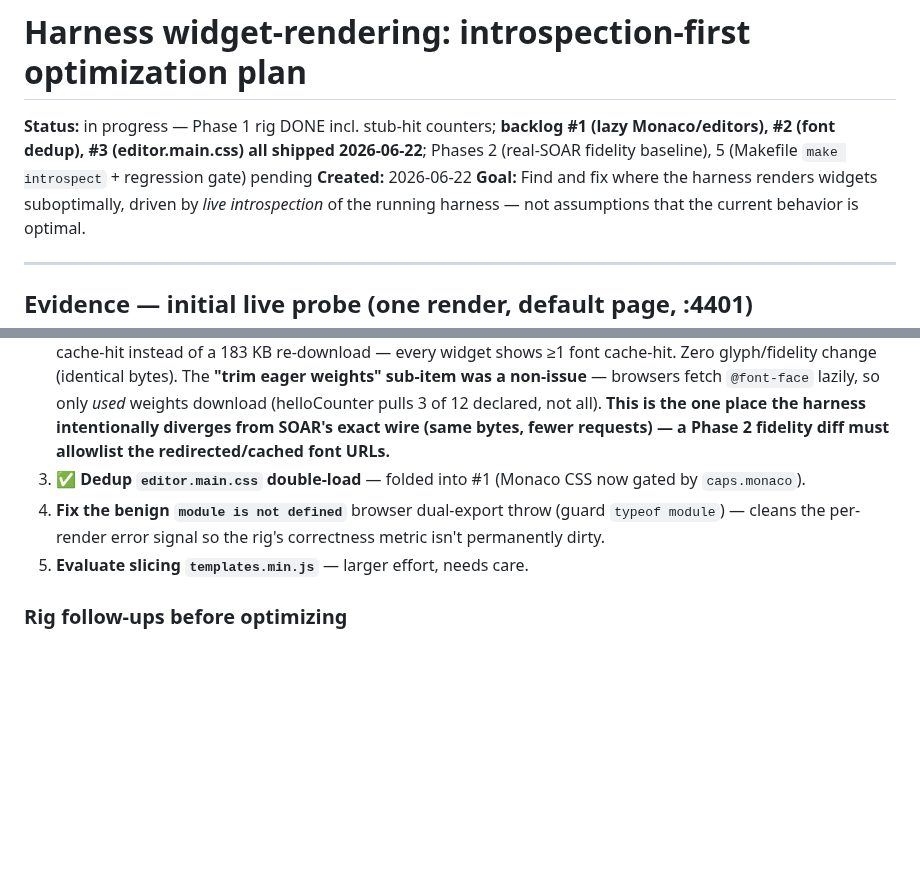
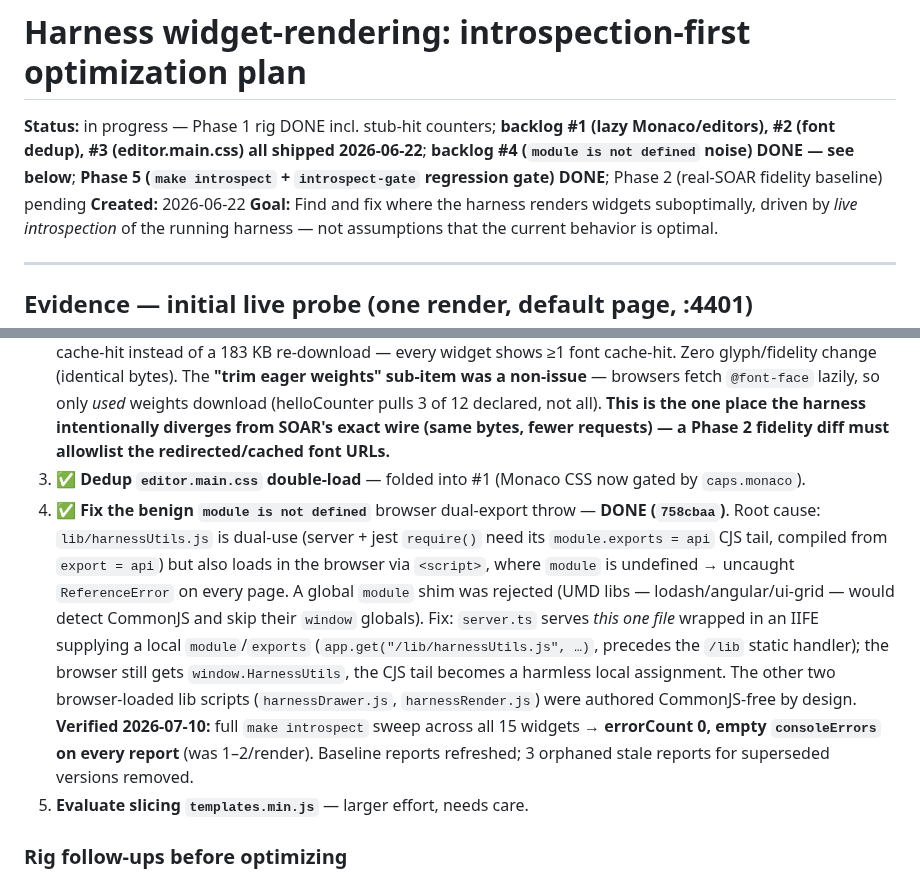
Before and after one commit to ftnt-dspille/fsr-widget-devkit, a Markdown page: fortisoar-widget-harness/docs/INTROSPECTION_OPTIMIZATION_PLAN.md, 2 parts joined by grey strips. GitHub-like rendering; blank space fills up the shorter version.

```diff
--- a/fortisoar-widget-harness/docs/INTROSPECTION_OPTIMIZATION_PLAN.md
+++ b/fortisoar-widget-harness/docs/INTROSPECTION_OPTIMIZATION_PLAN.md
@@ -1,6 +1,6 @@
 # Harness widget-rendering: introspection-first optimization plan
 
-**Status:** in progress — Phase 1 rig DONE incl. stub-hit counters; **backlog #1 (lazy Monaco/editors), #2 (font dedup), #3 (editor.main.css) all shipped 2026-06-22**; Phases 2 (real-SOAR fidelity baseline), 5 (Makefile `make introspect` + regression gate) pending
+**Status:** in progress — Phase 1 rig DONE incl. stub-hit counters; **backlog #1 (lazy Monaco/editors), #2 (font dedup), #3 (editor.main.css) all shipped 2026-06-22**; **backlog #4 (`module is not defined` noise) DONE — see below**; **Phase 5 (`make introspect` + `introspect-gate` regression gate) DONE**; Phase 2 (real-SOAR fidelity baseline) pending
 **Created:** 2026-06-22
 **Goal:** Find and fix where the harness renders widgets suboptimally, driven by *live introspection* of the running harness — not assumptions that the current behavior is optimal.
 
@@ -47,7 +47,7 @@ The rig (`scripts/introspect.ts`) ran against every discovered widget. Numbers a
 1. ✅ **Lazy-load Monaco + TinyMCE per widget capability** — **DONE (2026-06-22)**. Server `scanCapabilities()` statically scans each widget's `.html`/`.js` for editor markers → `caps:{monaco,editors}` on `/_fsr/widgets`. Boot chain gates `preloadMonaco()` on `caps.monaco` and lazy-loads the rich-text CDN stack (`loadRichTextEditors()` — toastui+dompurify+tinymce, formerly static `<head>` tags) on `caps.editors` (awaited, to preserve the pre-bootstrap-ready guarantee). `injectFsrStylesheets()` also drops Monaco's `editor.main.css` for non-Monaco widgets — the only byte that leaked past the JS gate. **Measured:** non-editor widgets (helloCounter, counter, myWidget, byoAppFrame, fortiai, fortisocChat) **14 MB → ~9.9 MB** mounted, **0 Monaco/editor resources**, and the ~150 ms serial `preloadMonaco` boot gap is gone (harnessModule→svc now contiguous). Editor widgets (jinja, actionRenderer, fortiaiAgenticAssistant, c3Charts, dataVisualization) **unchanged & faithful** — still load Monaco/editors and mount. No new no-mounts (the 3 pre-existing no-mounts — fsoc/funnel/jsonToGrid — fail identically on HEAD). Rig now caps-aware: flags eager editor bytes as **expected** (widget declares the cap) vs **LEAK** (it doesn't) — a built-in regression gate for this optimization. 164 jest green.
 2. ✅ **Dedup the double Lato font roots** — **DONE (2026-06-22)**. Root cause: SOAR's `steel.css` ships TWO parallel Lato `@font-face` roots — `/fonts/Lato/Lato-*.woff2` (SOAR-hosted) AND `/node_modules/lato-font/fonts/lato-*/*.woff2` (npm package) — so a render whose text uses a weight declared in both downloads the same glyphs twice. All six npm weights are **byte-IDENTICAL** to their `/fonts/Lato` counterparts (verified by md5), so `server.ts` (a) 302-redirects the npm Lato URLs onto the SOAR-hosted ones (collapses two URLs → one) and (b) rewrites proxied **font** responses from SOAR's `no-store` to `Cache-Control: public, max-age=300` (fonts are immutable) so the unified URL is reused instead of re-fetched. **Measured:** the duplicate weight is now a ~300 B cache-hit instead of a 183 KB re-download — every widget shows ≥1 font cache-hit. Zero glyph/fidelity change (identical bytes). The **"trim eager weights" sub-item was a non-issue** — browsers fetch `@font-face` lazily, so only *used* weights download (helloCounter pulls 3 of 12 declared, not all). **This is the one place the harness intentionally diverges from SOAR's exact wire (same bytes, fewer requests) — a Phase 2 fidelity diff must allowlist the redirected/cached font URLs.**
 3. ✅ **Dedup `editor.main.css` double-load** — folded into #1 (Monaco CSS now gated by `caps.monaco`).
-4. **Fix the benign `module is not defined`** browser dual-export throw (guard `typeof module`) — cleans the per-render error signal so the rig's correctness metric isn't permanently dirty.
+4. ✅ **Fix the benign `module is not defined`** browser dual-export throw — **DONE (`758cbaa`)**. Root cause: `lib/harnessUtils.js` is dual-use (server + jest `require()` need its `module.exports = api` CJS tail, compiled from `export = api`) but also loads in the browser via `<script>`, where `module` is undefined → uncaught `ReferenceError` on every page. A global `module` shim was rejected (UMD libs — lodash/angular/ui-grid — would detect CommonJS and skip their `window` globals). Fix: `server.ts` serves *this one file* wrapped in an IIFE supplying a local `module`/`exports` (`app.get("/lib/harnessUtils.js", …)`, precedes the `/lib` static handler); the browser still gets `window.HarnessUtils`, the CJS tail becomes a harmless local assignment. The other two browser-loaded lib scripts (`harnessDrawer.js`, `harnessRender.js`) were authored CommonJS-free by design. **Verified 2026-07-10:** full `make introspect` sweep across all 15 widgets → **errorCount 0, empty `consoleErrors` on every report** (was 1–2/render). Baseline reports refreshed; 3 orphaned stale reports for superseded versions removed.
 5. **Evaluate slicing `templates.min.js`** — larger effort, needs care.
 
 ### Rig follow-ups before optimizing
```
Also changed, not shown: STATUS.md (+13 -2 lines).
